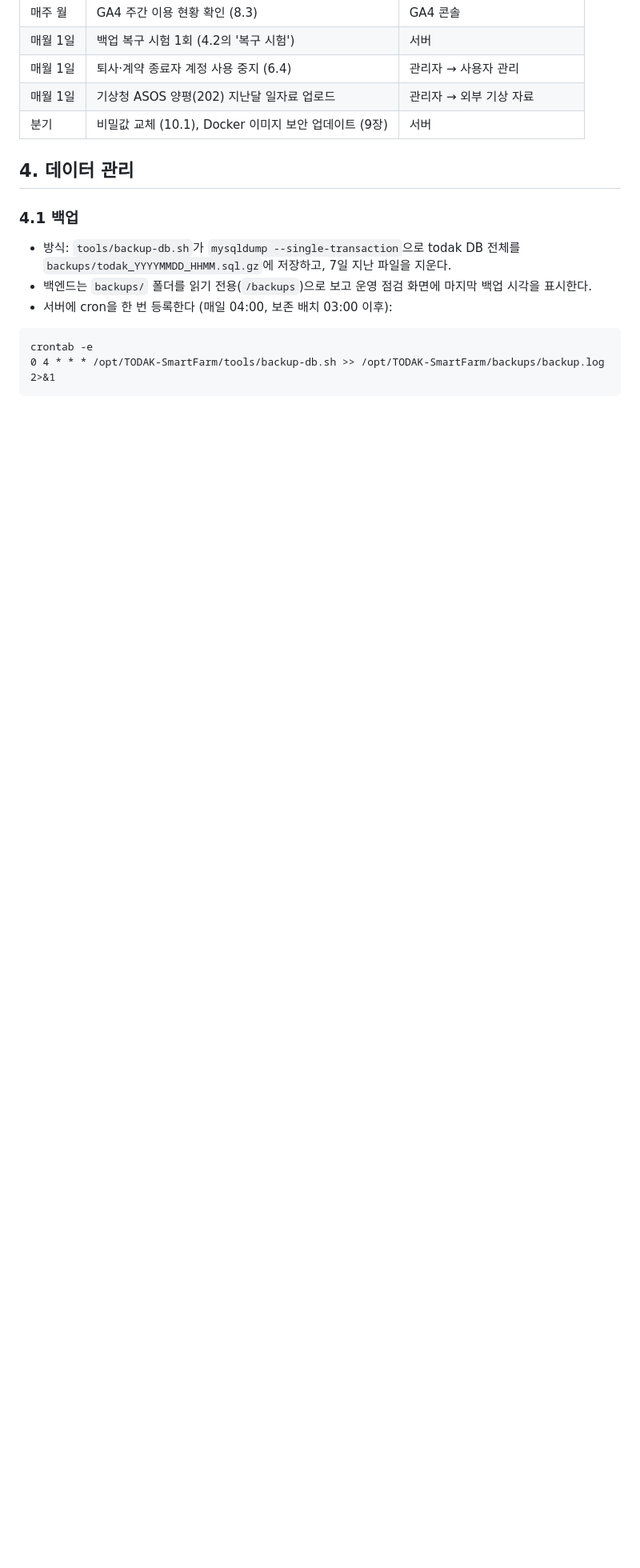
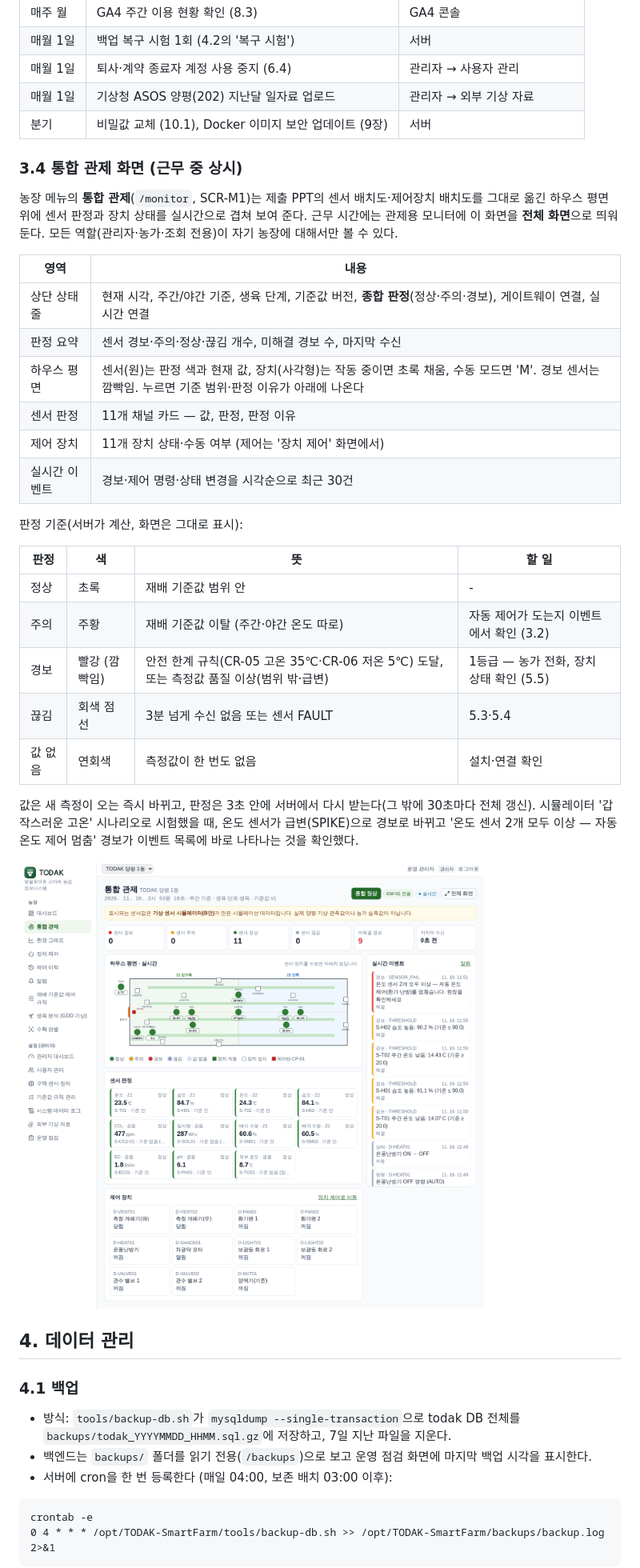
Before and after one commit to jiwon2324/TODAK-SmartFarm, a Markdown page: docs/Operations/운영_매뉴얼.md, the part around one of its changes. Shown at 80% size. Drawn GitHub-style; pictures changed too: docs/Test_Evidence/install/monitor_desk.png (added); blank space fills up the shorter version.

```diff
--- a/docs/Operations/운영_매뉴얼.md
+++ b/docs/Operations/운영_매뉴얼.md
@@ -113,6 +113,33 @@
 | 매월 1일 | 퇴사·계약 종료자 계정 사용 중지 (6.4) | 관리자 → 사용자 관리 |
 | 매월 1일 | 기상청 ASOS 양평(202) 지난달 일자료 업로드 | 관리자 → 외부 기상 자료 |
 | 분기 | 비밀값 교체 (10.1), Docker 이미지 보안 업데이트 (9장) | 서버 |
+
+### 3.4 통합 관제 화면 (근무 중 상시)
+
+농장 메뉴의 **통합 관제**(`/monitor`, SCR-M1)는 제출 PPT의 센서 배치도·제어장치 배치도를 그대로 옮긴 하우스 평면 위에 센서 판정과 장치 상태를 실시간으로 겹쳐 보여 준다. 근무 시간에는 관제용 모니터에 이 화면을 **전체 화면**으로 띄워 둔다. 모든 역할(관리자·농가·조회 전용)이 자기 농장에 대해서만 볼 수 있다.
+
+| 영역 | 내용 |
+|---|---|
+| 상단 상태줄 | 현재 시각, 주간/야간 기준, 생육 단계, 기준값 버전, **종합 판정**(정상·주의·경보), 게이트웨이 연결, 실시간 연결 |
+| 판정 요약 | 센서 경보·주의·정상·끊김 개수, 미해결 경보 수, 마지막 수신 |
+| 하우스 평면 | 센서(원)는 판정 색과 현재 값, 장치(사각형)는 작동 중이면 초록 채움, 수동 모드면 'M'. 경보 센서는 깜빡임. 누르면 기준 범위·판정 이유가 아래에 나온다 |
+| 센서 판정 | 11개 채널 카드 — 값, 판정, 판정 이유 |
+| 제어 장치 | 11개 장치 상태·수동 여부 (제어는 '장치 제어' 화면에서) |
+| 실시간 이벤트 | 경보·제어 명령·상태 변경을 시각순으로 최근 30건 |
+
+판정 기준(서버가 계산, 화면은 그대로 표시):
+
+| 판정 | 색 | 뜻 | 할 일 |
+|---|---|---|---|
+| 정상 | 초록 | 재배 기준값 범위 안 | - |
+| 주의 | 주황 | 재배 기준값 이탈 (주간·야간 온도 따로) | 자동 제어가 도는지 이벤트에서 확인 (3.2) |
+| 경보 | 빨강 (깜빡임) | 안전 한계 규칙(CR-05 고온 35℃·CR-06 저온 5℃) 도달, 또는 측정값 품질 이상(범위 밖·급변) | 1등급 — 농가 전화, 장치 상태 확인 (5.5) |
+| 끊김 | 회색 점선 | 3분 넘게 수신 없음 또는 센서 FAULT | 5.3·5.4 |
+| 값 없음 | 연회색 | 측정값이 한 번도 없음 | 설치·연결 확인 |
+
+값은 새 측정이 오는 즉시 바뀌고, 판정은 3초 안에 서버에서 다시 받는다(그 밖에 30초마다 전체 갱신). 시뮬레이터 '갑작스러운 고온' 시나리오로 시험했을 때, 온도 센서가 급변(SPIKE)으로 경보로 바뀌고 '온도 센서 2개 모두 이상 — 자동 온도 제어 멈춤' 경보가 이벤트 목록에 바로 나타나는 것을 확인했다.
+
+![통합 관제 화면](../Test_Evidence/install/monitor_desk.png)
 
 ## 4. 데이터 관리
 
```
Also changed, not shown: other parts of docs/Operations/운영_매뉴얼.md (+3 -3 lines), README.md (+1 -0 lines), docs/Operations/설치_보고서.md (+1 -0 lines), docs/Diagrams/d_software_architecture_ops.png, 9 other files.
